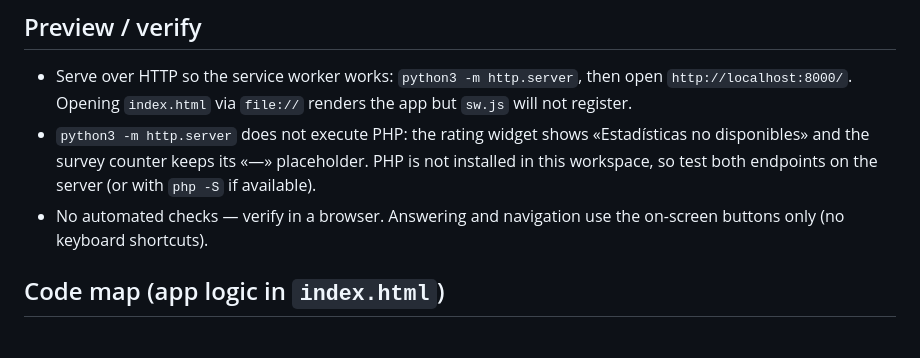
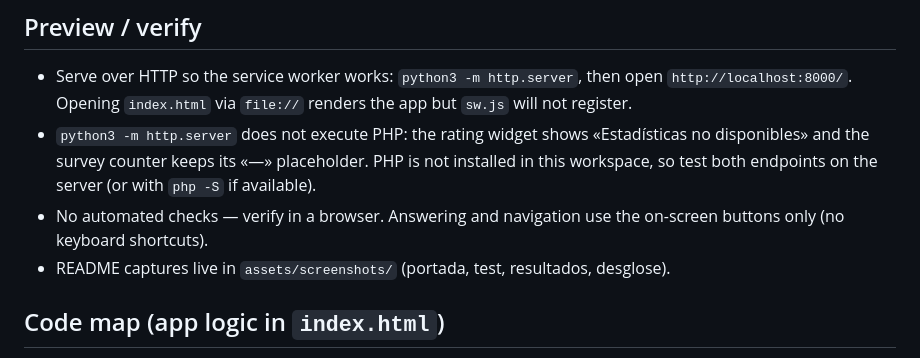
Before and after one commit to edfasano70/test-electoral-espana, a Markdown page: AGENTS.md, the part around the change. Drawn GitHub-style.

```diff
--- a/AGENTS.md
+++ b/AGENTS.md
@@ -16,6 +16,7 @@ Static PWA plus small PHP endpoints: **no build step or package manager, and no
 - Serve over HTTP so the service worker works: `python3 -m http.server`, then open `http://localhost:8000/`. Opening `index.html` via `file://` renders the app but `sw.js` will not register.
 - `python3 -m http.server` does not execute PHP: the rating widget shows «Estadísticas no disponibles» and the survey counter keeps its «—» placeholder. PHP is not installed in this workspace, so test both endpoints on the server (or with `php -S` if available).
 - No automated checks — verify in a browser. Answering and navigation use the on-screen buttons only (no keyboard shortcuts).
+- README captures live in `assets/screenshots/` (portada, test, resultados, desglose).
 
 ## Code map (app logic in `index.html`)
 
```
Also changed, not shown: README.md (+27 -1 lines), assets/screenshots/desglose.png (added), assets/screenshots/portada.png (added), assets/screenshots/resultados.png (added), assets/screenshots/test.png (added).
